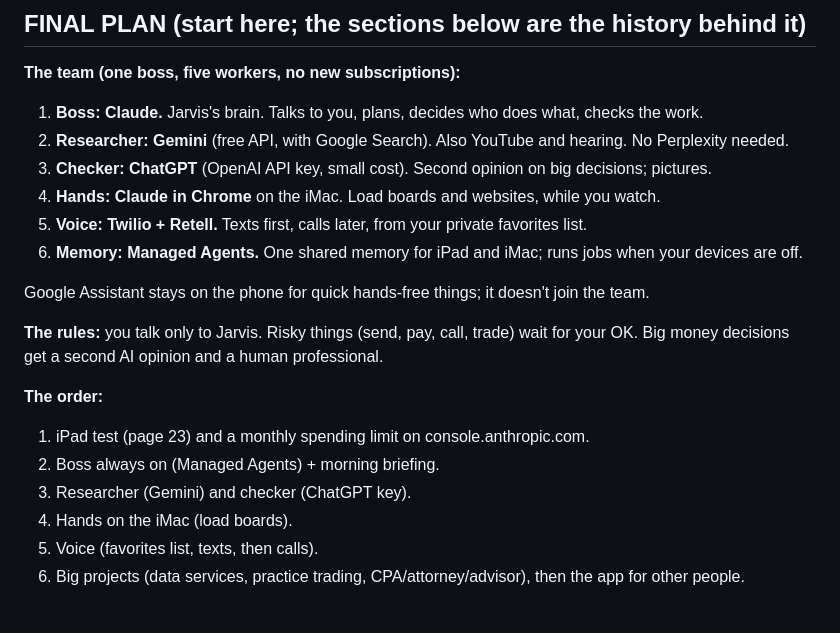
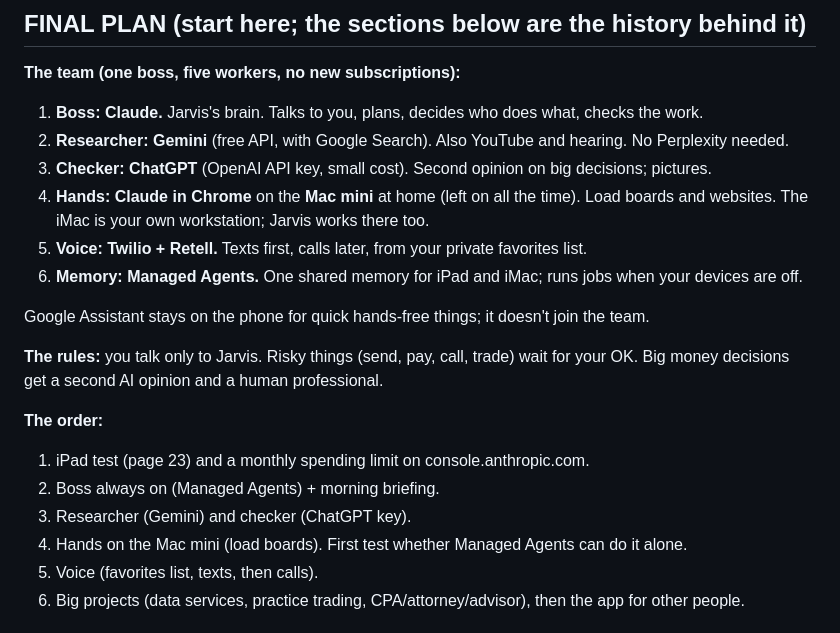
Before and after one commit to importauto321-lab/Jarvis, a Markdown page: PLAN.md, the part around the change. GitHub-like rendering.

Commit message:
Plan: the Mac mini is the team's hands (#36)
Claude-Session: https://claude.ai/code/session_018r1jQLuyahQagGDPgu1UVK

Co-authored-by: Claude <noreply@anthropic.com>

```diff
--- a/PLAN.md
+++ b/PLAN.md
@@ -6,7 +6,8 @@
 1. **Boss: Claude.** Jarvis's brain. Talks to you, plans, decides who does what, checks the work.
 2. **Researcher: Gemini** (free API, with Google Search). Also YouTube and hearing. No Perplexity needed.
 3. **Checker: ChatGPT** (OpenAI API key, small cost). Second opinion on big decisions; pictures.
-4. **Hands: Claude in Chrome** on the iMac. Load boards and websites, while you watch.
+4. **Hands: Claude in Chrome** on the **Mac mini** at home (left on all the time). Load boards and websites.
+   The iMac is your own workstation; Jarvis works there too.
 5. **Voice: Twilio + Retell.** Texts first, calls later, from your private favorites list.
 6. **Memory: Managed Agents.** One shared memory for iPad and iMac; runs jobs when your devices are off.
 
@@ -19,7 +20,7 @@ Big money decisions get a second AI opinion and a human professional.
 1. iPad test (page 23) and a monthly spending limit on console.anthropic.com.
 2. Boss always on (Managed Agents) + morning briefing.
 3. Researcher (Gemini) and checker (ChatGPT key).
-4. Hands on the iMac (load boards).
+4. Hands on the Mac mini (load boards). First test whether Managed Agents can do it alone.
 5. Voice (favorites list, texts, then calls).
 6. Big projects (data services, practice trading, CPA/attorney/advisor), then the app for other people.
 
```
